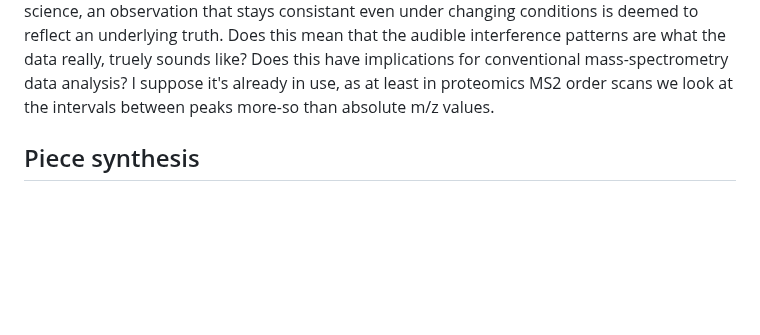
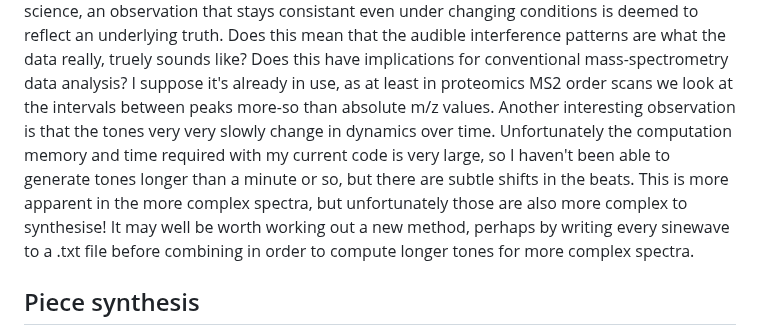
Before and after one commit to samsiljee/MS_sonification, a Markdown page: Essay.md, the part around the change. Drawn GitHub-style; blank space fills up the shorter version.

Commit message:
Added a little section on long tones

```diff
--- a/Essay.md
+++ b/Essay.md
@@ -40,6 +40,10 @@ In science, an observation that stays consistant even under changing conditions
 Does this mean that the audible interference patterns are what the data really, truely sounds like?
 Does this have implications for conventional mass-spectrometry data analysis?
 I suppose it's already in use, as at least in proteomics MS2 order scans we look at the intervals between peaks more-so than absolute m/z values.
+Another interesting observation is that the tones very very slowly change in dynamics over time.
+Unfortunately the computation memory and time required with my current code is very large, so I haven't been able to generate tones longer than a minute or so, but there are subtle shifts in the beats.
+This is more apparent in the more complex spectra, but unfortunately those are also more complex to synthesise!
+It may well be worth working out a new method, perhaps by writing every sinewave to a .txt file before combining in order to compute longer tones for more complex spectra.
 
 ## Piece synthesis
 The first test data, "1e6_phospho_converted.mzML" is from a test of sample extraction, phosphopeptide enrichment, and methods of running the mass spectrometer in July 2022.
```
